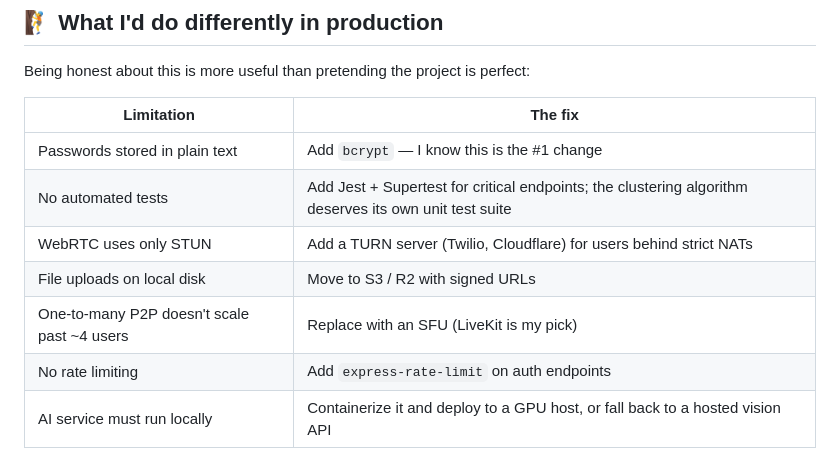
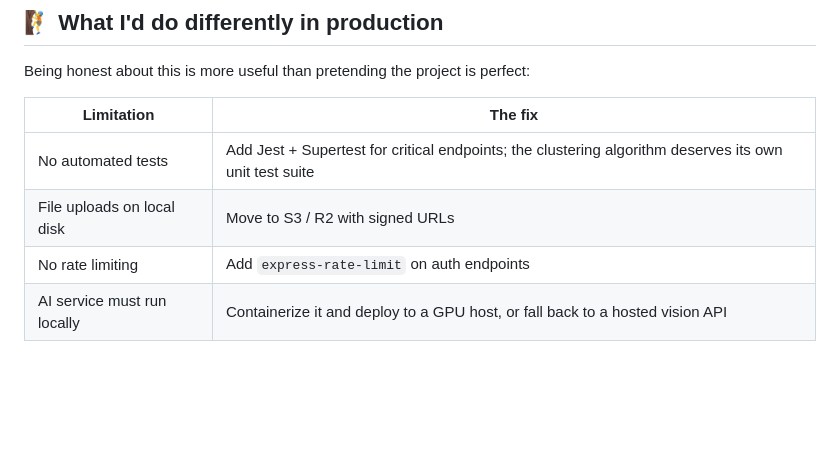
Before and after one commit to sami000khaleel/teach-me, a Markdown page: readme.md, the part around the change. GitHub-like rendering; blank space fills up the shorter version.

Commit message:
Update limitations and fixes in README
Removed suggestions for improving project limitations.

```diff
--- a/readme.md
+++ b/readme.md
@@ -314,11 +314,8 @@ Being honest about this is more useful than pretending the project is perfect:
 
 | Limitation | The fix |
 |---|---|
-| Passwords stored in plain text | Add `bcrypt` — I know this is the #1 change |
 | No automated tests | Add Jest + Supertest for critical endpoints; the clustering algorithm deserves its own unit test suite |
-| WebRTC uses only STUN | Add a TURN server (Twilio, Cloudflare) for users behind strict NATs |
 | File uploads on local disk | Move to S3 / R2 with signed URLs |
-| One-to-many P2P doesn't scale past ~4 users | Replace with an SFU (LiveKit is my pick) |
 | No rate limiting | Add `express-rate-limit` on auth endpoints |
 | AI service must run locally | Containerize it and deploy to a GPU host, or fall back to a hosted vision API |
 
```
